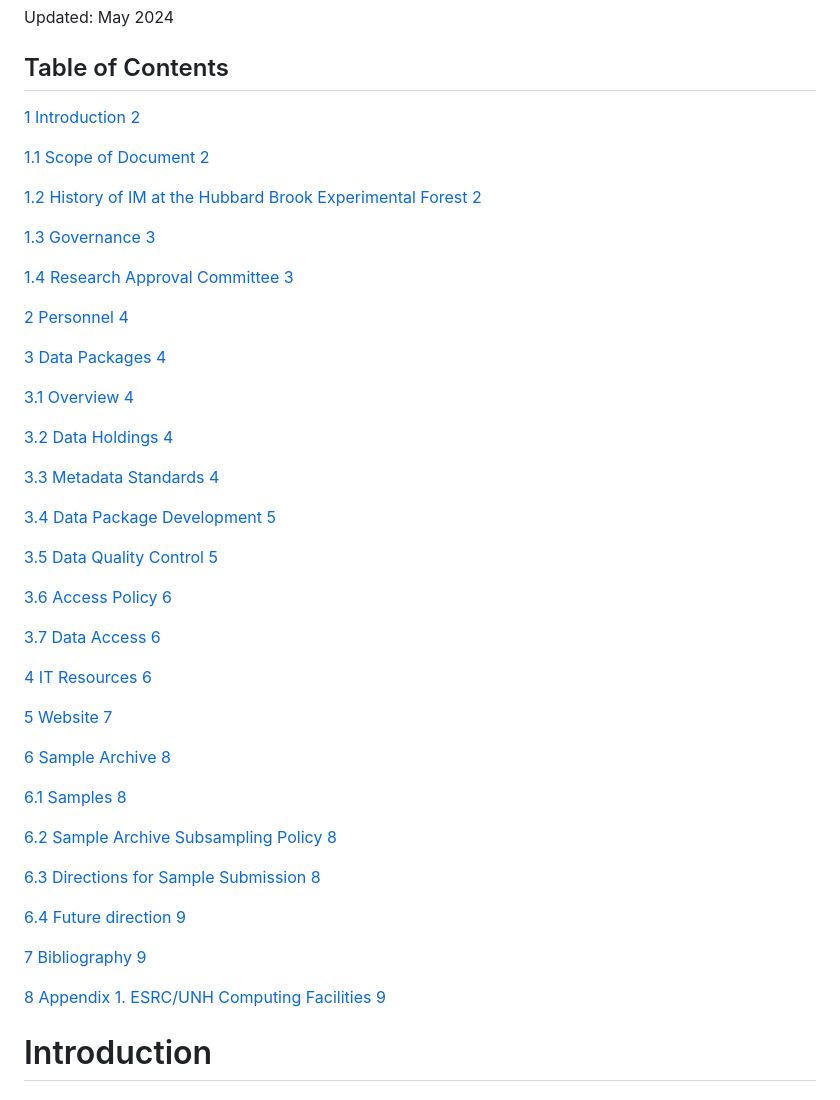
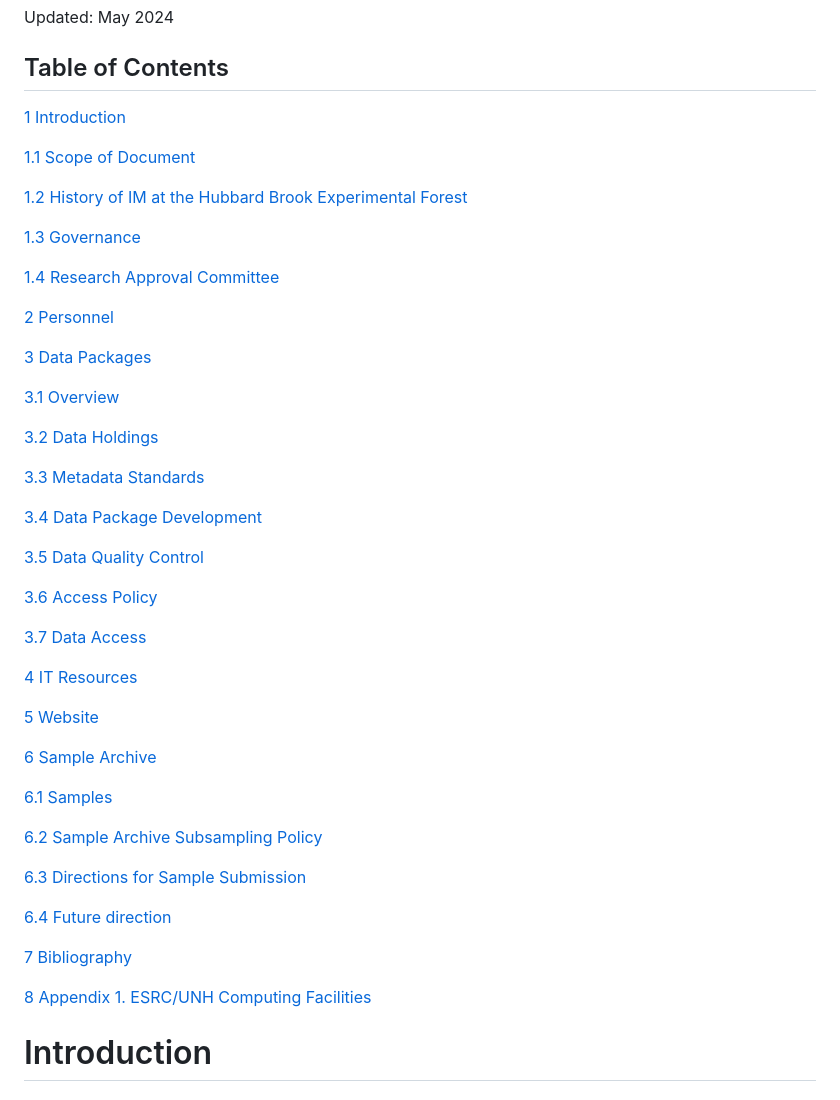
Before and after one commit to hubbardbrook/HBR_InformationManagement, a Markdown page: HBR_InformationManagementPlan.md, the part around the change. Drawn GitHub-style.

```diff
--- a/HBR_InformationManagementPlan.md
+++ b/HBR_InformationManagementPlan.md
@@ -10,55 +10,52 @@ Updated: May 2024
 
 ## Table of Contents
 
-[1 Introduction 2](#introduction)
+[1 Introduction](#introduction)
 
-[1.1 Scope of Document 2](#scope-of-document)
+[1.1 Scope of Document](#scope-of-document)
 
 [1.2 History of IM at the Hubbard Brook Experimental Forest
-2](#history-of-im-at-the-hubbard-brook-experimental-forest)
+](#history-of-im-at-the-hubbard-brook-experimental-forest)
 
-[1.3 Governance 3](#governance)
+[1.3 Governance](#governance)
 
-[1.4 Research Approval Committee 3](#research-approval-committee)
+[1.4 Research Approval Committee](#research-approval-committee)
 
-[2 Personnel 4](#personnel)
+[2 Personnel](#personnel)
 
-[3 Data Packages 4](#data-packages)
+[3 Data Packages](#data-packages)
 
-[3.1 Overview 4](#overview)
+[3.1 Overview](#overview)
 
-[3.2 Data Holdings 4](#data-holdings)
+[3.2 Data Holdings](#data-holdings)
 
-[3.3 Metadata Standards 4](#metadata-standards)
+[3.3 Metadata Standards](#metadata-standards)
 
-[3.4 Data Package Development 5](#data-package-development)
+[3.4 Data Package Development](#data-package-development)
 
-[3.5 Data Quality Control 5](#__RefHeading___Toc1017_120935078)
+[3.5 Data Quality Control](#__RefHeading___Toc1017_120935078)
 
-[3.6 Access Policy 6](#access-policy)
+[3.6 Access Policy](#access-policy)
 
-[3.7 Data Access 6](#data-access)
+[3.7 Data Access](#data-access)
 
-[4 IT Resources 6](#it-resources)
+[4 IT Resources](#it-resources)
 
-[5 Website 7](#website)
+[5 Website](#website)
 
-[6 Sample Archive 8](#sample-archive)
+[6 Sample Archive](#sample-archive)
 
-[6.1 Samples 8](#samples)
+[6.1 Samples](#samples)
 
-[6.2 Sample Archive Subsampling Policy
-8](#sample-archive-subsampling-policy)
+[6.2 Sample Archive Subsampling Policy](#sample-archive-subsampling-policy)
 
-[6.3 Directions for Sample Submission
-8](#directions-for-sample-submission)
+[6.3 Directions for Sample Submission](#directions-for-sample-submission)
 
-[6.4 Future direction 9](#__RefHeading___Toc29286_1180241040)
+[6.4 Future direction](#__RefHeading___Toc29286_1180241040)
 
-[7 Bibliography 9](#bibliography)
+[7 Bibliography](#bibliography)
 
-[8 Appendix 1. ESRC/UNH Computing Facilities
-9](#appendix-1.-esrcunh-computing-facilities)
+[8 Appendix 1. ESRC/UNH Computing Facilities](#appendix-1.-esrcunh-computing-facilities)
 
 # Introduction
 
```
